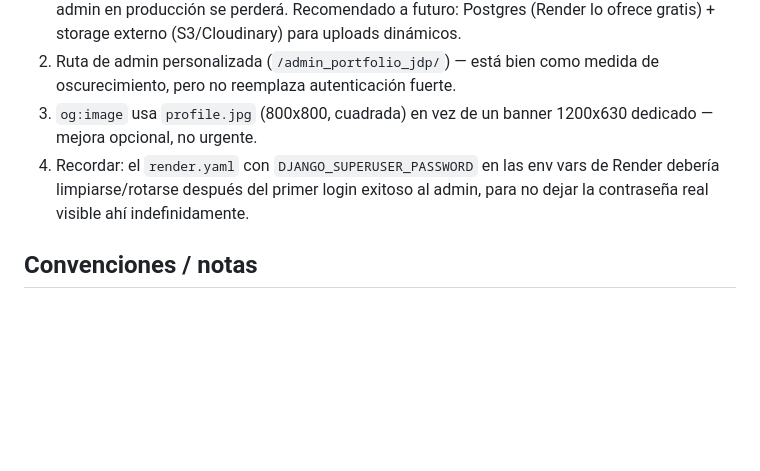
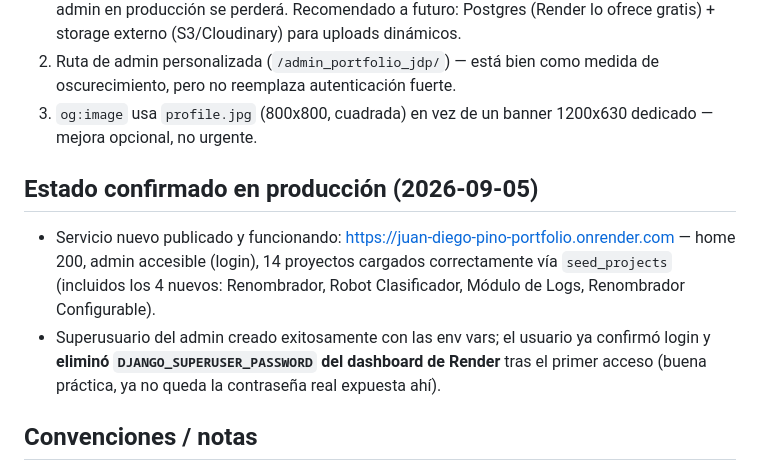
Before and after one commit to Pino835/new_portfolio, a Markdown page: CLAUDE.md, the part around the change. GitHub-like rendering; blank space fills up the shorter version.

Commit message:
Commit #20: Actualiza CLAUDE.md - deploy confirmado y credenciales limpiadas
- Documenta que el servicio nuevo esta publicado y verificado (14 proyectos,
  admin accesible)
- Confirma que el usuario elimino DJANGO_SUPERUSER_PASSWORD de Render tras
  el primer login exitoso

Co-Authored-By: Claude Sonnet 5 <noreply@anthropic.com>

```diff
--- a/CLAUDE.md
+++ b/CLAUDE.md
@@ -148,7 +148,11 @@ El usuario cambió de foco profesional: ya no se presenta como "Full-Stack Devel
 1. **Persistencia de datos dinámicos en Render**: SQLite + filesystem efímero implica pérdida de proyectos nuevos cargados vía admin (y de imágenes subidas ahí) en cada deploy/restart. Las imágenes de los 10 proyectos actuales ya están resueltas (versionadas en `media/projects/`, servidas por `MediaWhiteNoiseMiddleware`), pero cualquier proyecto **nuevo** agregado desde el admin en producción se perderá. Recomendado a futuro: Postgres (Render lo ofrece gratis) + storage externo (S3/Cloudinary) para uploads dinámicos.
 2. Ruta de admin personalizada (`/admin_portfolio_jdp/`) — está bien como medida de oscurecimiento, pero no reemplaza autenticación fuerte.
 3. `og:image` usa `profile.jpg` (800x800, cuadrada) en vez de un banner 1200x630 dedicado — mejora opcional, no urgente.
-4. Recordar: el `render.yaml` con `DJANGO_SUPERUSER_PASSWORD` en las env vars de Render debería limpiarse/rotarse después del primer login exitoso al admin, para no dejar la contraseña real visible ahí indefinidamente.
+
+## Estado confirmado en producción (2026-09-05)
+
+- Servicio nuevo publicado y funcionando: https://juan-diego-pino-portfolio.onrender.com — home 200, admin accesible (login), 14 proyectos cargados correctamente vía `seed_projects` (incluidos los 4 nuevos: Renombrador, Robot Clasificador, Módulo de Logs, Renombrador Configurable).
+- Superusuario del admin creado exitosamente con las env vars; el usuario ya confirmó login y **eliminó `DJANGO_SUPERUSER_PASSWORD` del dashboard de Render** tras el primer acceso (buena práctica, ya no queda la contraseña real expuesta ahí).
 
 ## Convenciones / notas
 
```
